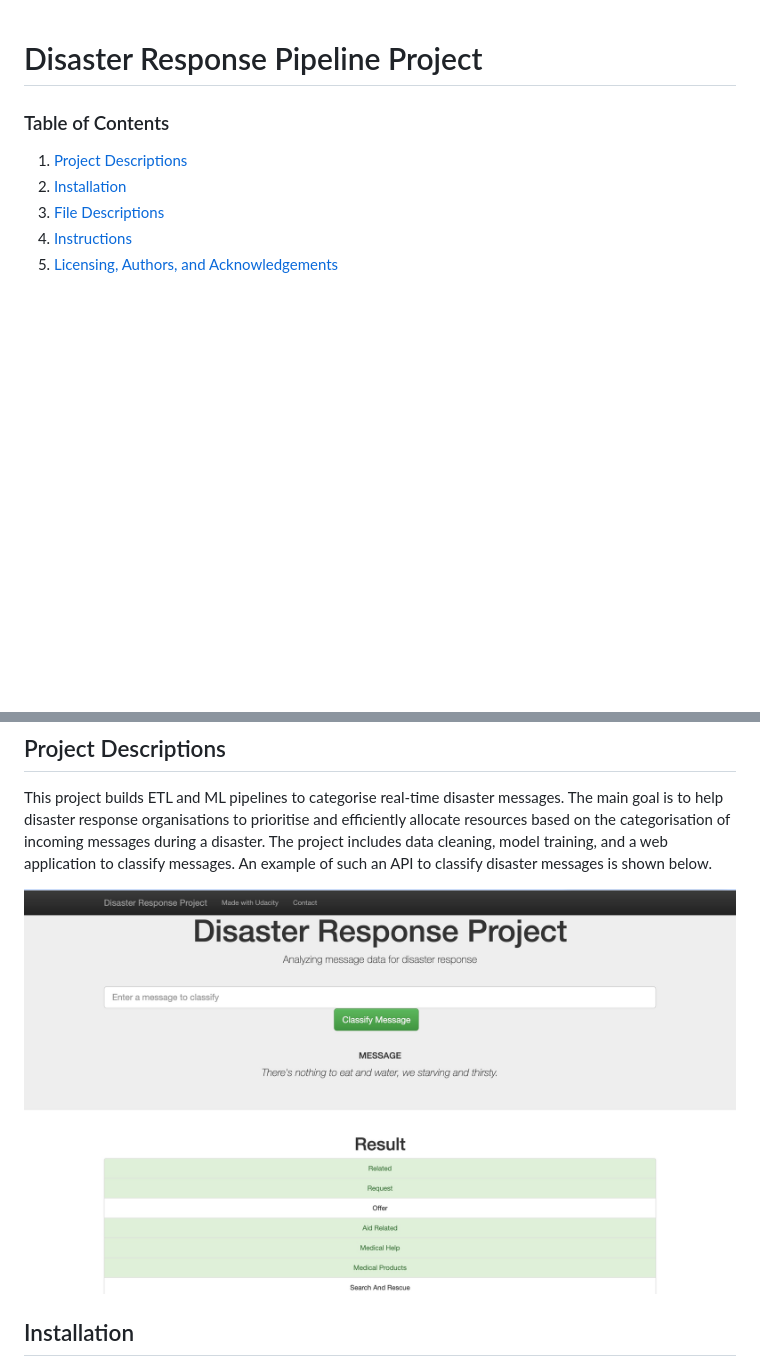
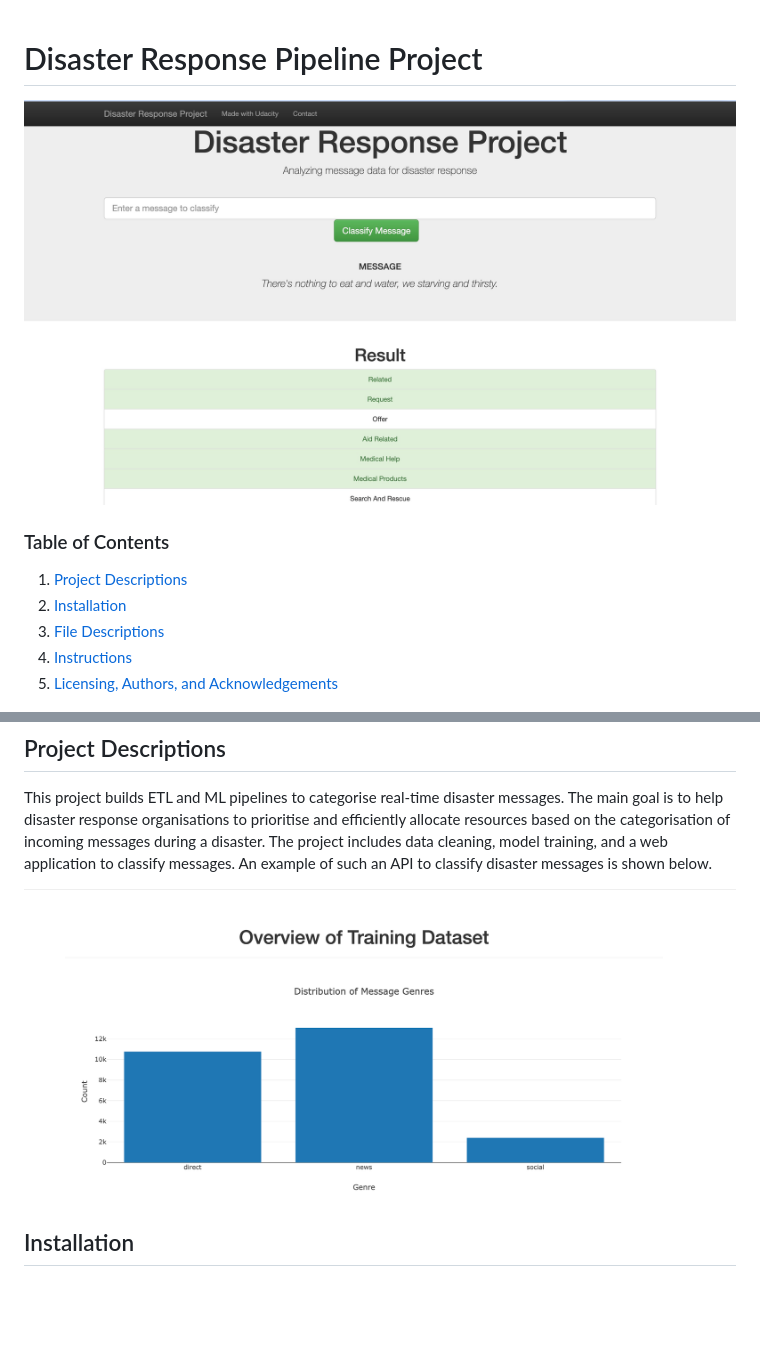
Before and after one commit to Hongyi-Luu/DS_Project-2, a Markdown page: README.md, 2 parts joined by grey strips. Rendered like a GitHub page; blank space fills up the shorter version.

Commit message:
Update README (add viz)

```diff
--- a/README.md
+++ b/README.md
@@ -1,4 +1,6 @@
 # Disaster Response Pipeline Project
+
+![WebApp_vis](WebApp_vis.png)
 
 ### Table of Contents
 
@@ -12,7 +14,7 @@
 
 This project builds ETL and ML pipelines to categorise real-time disaster messages. The main goal is to help disaster response organisations to prioritise and efficiently allocate resources based on the categorisation of incoming messages during a disaster. The project includes data cleaning, model training, and a web application to classify messages. An example of such an API to classify disaster messages is shown below.
 
-![WebApp_vis](WebApp_vis.png)
+![describe_training](describe_training.png)
 
 ## Installation <a name="installation"></a>
 
```
